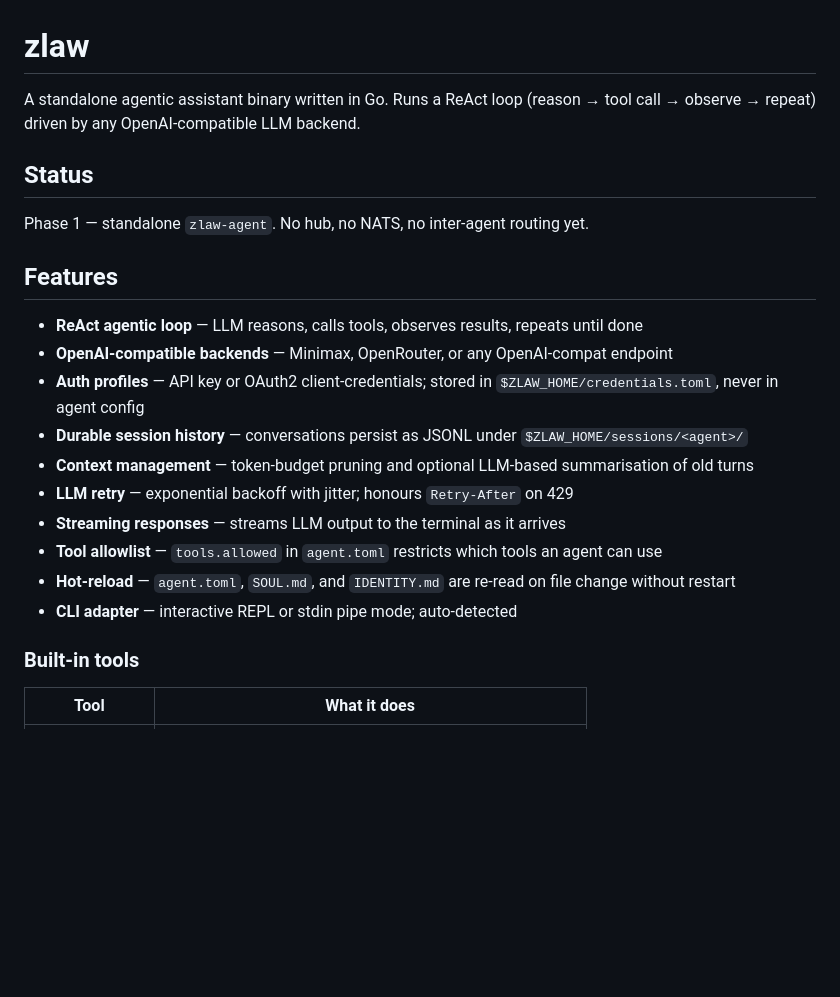
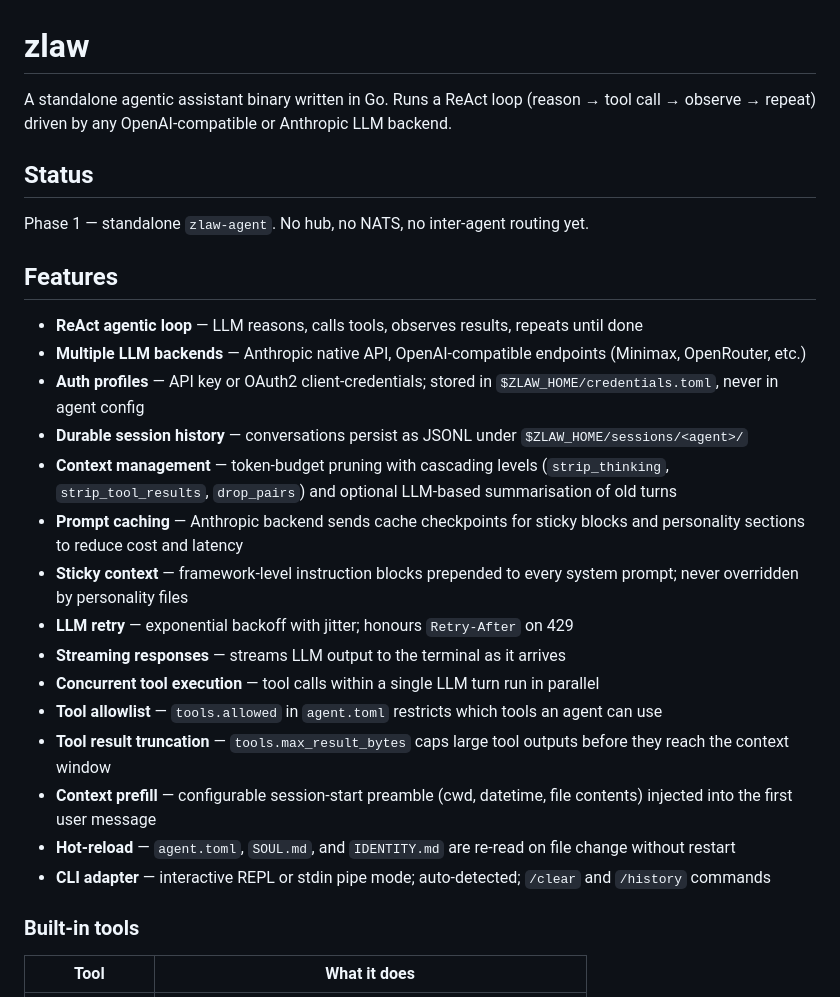
Before and after one commit to zsomething/zlaw, a Markdown page: README.md, the part around one of its changes. Rendered like a GitHub page; blank space fills up the shorter version.

```diff
--- a/README.md
+++ b/README.md
@@ -1,6 +1,6 @@
 # zlaw
 
-A standalone agentic assistant binary written in Go. Runs a ReAct loop (reason → tool call → observe → repeat) driven by any OpenAI-compatible LLM backend.
+A standalone agentic assistant binary written in Go. Runs a ReAct loop (reason → tool call → observe → repeat) driven by any OpenAI-compatible or Anthropic LLM backend.
 
 ## Status
 
@@ -9,15 +9,20 @@ Phase 1 — standalone `zlaw-agent`. No hub, no NATS, no inter-agent routing yet
 ## Features
 
 - **ReAct agentic loop** — LLM reasons, calls tools, observes results, repeats until done
-- **OpenAI-compatible backends** — Minimax, OpenRouter, or any OpenAI-compat endpoint
+- **Multiple LLM backends** — Anthropic native API, OpenAI-compatible endpoints (Minimax, OpenRouter, etc.)
 - **Auth profiles** — API key or OAuth2 client-credentials; stored in `$ZLAW_HOME/credentials.toml`, never in agent config
 - **Durable session history** — conversations persist as JSONL under `$ZLAW_HOME/sessions/<agent>/`
-- **Context management** — token-budget pruning and optional LLM-based summarisation of old turns
+- **Context management** — token-budget pruning with cascading levels (`strip_thinking`, `strip_tool_results`, `drop_pairs`) and optional LLM-based summarisation of old turns
+- **Prompt caching** — Anthropic backend sends cache checkpoints for sticky blocks and personality sections to reduce cost and latency
+- **Sticky context** — framework-level instruction blocks prepended to every system prompt; never overridden by personality files
 - **LLM retry** — exponential backoff with jitter; honours `Retry-After` on 429
 - **Streaming responses** — streams LLM output to the terminal as it arrives
+- **Concurrent tool execution** — tool calls within a single LLM turn run in parallel
 - **Tool allowlist** — `tools.allowed` in `agent.toml` restricts which tools an agent can use
+- **Tool result truncation** — `tools.max_result_bytes` caps large tool outputs before they reach the context window
+- **Context prefill** — configurable session-start preamble (cwd, datetime, file contents) injected into the first user message
 - **Hot-reload** — `agent.toml`, `SOUL.md`, and `IDENTITY.md` are re-read on file change without restart
-- **CLI adapter** — interactive REPL or stdin pipe mode; auto-detected
+- **CLI adapter** — interactive REPL or stdin pipe mode; auto-detected; `/clear` and `/history` commands
 
 ### Built-in tools
 
```
Also changed, not shown: other parts of README.md (+51 -5 lines).
